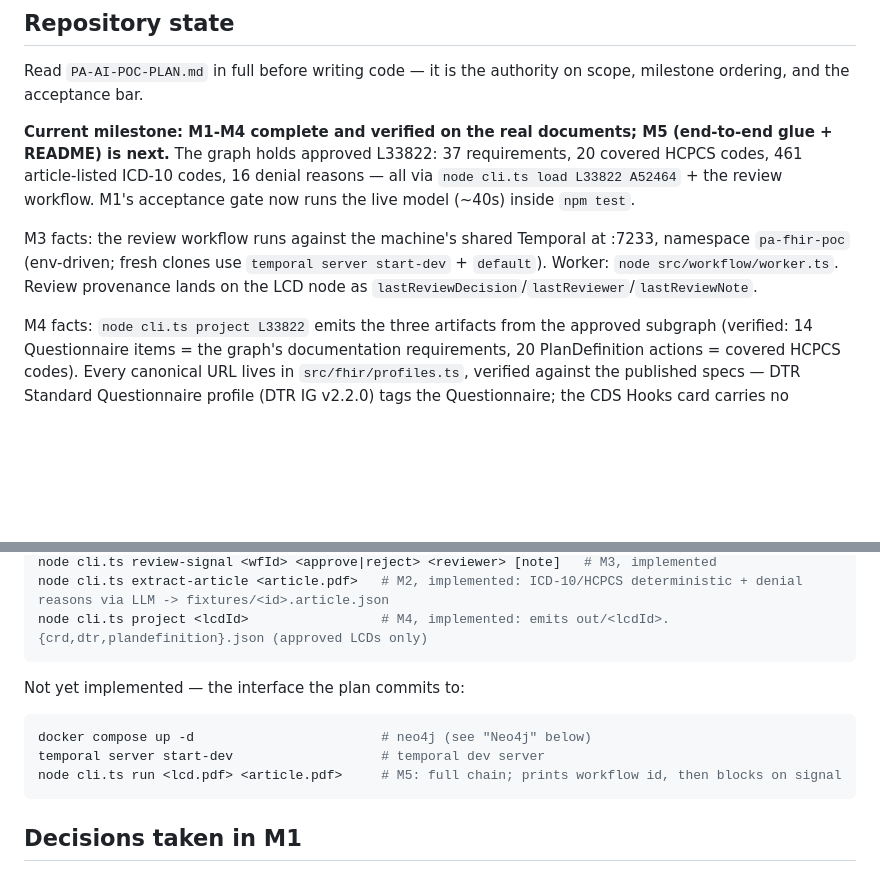
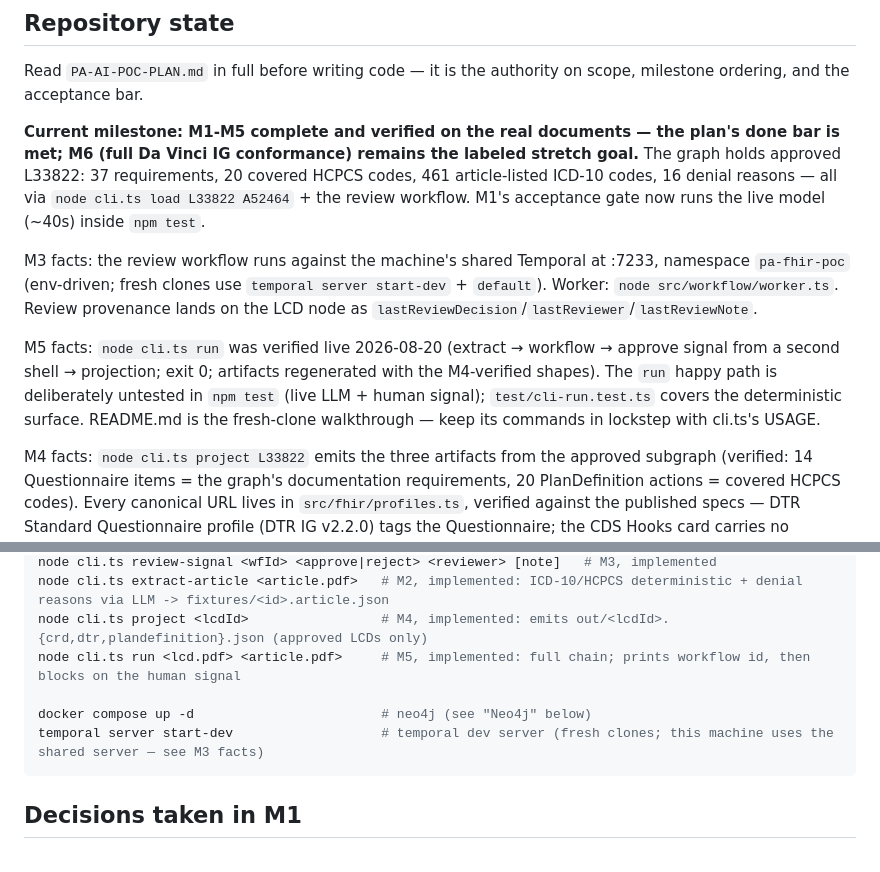
Before and after one commit to pjerus/pa-fhir-poc, a Markdown page: CLAUDE.md, 2 parts joined by grey strips. Rendered like a GitHub page; blank space fills up the shorter version.

Commit message:
Record M5 completion in CLAUDE.md

````diff
--- a/CLAUDE.md
+++ b/CLAUDE.md
@@ -6,9 +6,11 @@ This file provides guidance to Claude Code (claude.ai/code) when working with co
 
 Read `PA-AI-POC-PLAN.md` in full before writing code — it is the authority on scope, milestone ordering, and the acceptance bar.
 
-**Current milestone: M1-M4 complete and verified on the real documents; M5 (end-to-end glue + README) is next.** The graph holds approved L33822: 37 requirements, 20 covered HCPCS codes, 461 article-listed ICD-10 codes, 16 denial reasons — all via `node cli.ts load L33822 A52464` + the review workflow. M1's acceptance gate now runs the live model (~40s) inside `npm test`.
+**Current milestone: M1-M5 complete and verified on the real documents — the plan's done bar is met; M6 (full Da Vinci IG conformance) remains the labeled stretch goal.** The graph holds approved L33822: 37 requirements, 20 covered HCPCS codes, 461 article-listed ICD-10 codes, 16 denial reasons — all via `node cli.ts load L33822 A52464` + the review workflow. M1's acceptance gate now runs the live model (~40s) inside `npm test`.
 
 M3 facts: the review workflow runs against the machine's shared Temporal at :7233, namespace `pa-fhir-poc` (env-driven; fresh clones use `temporal server start-dev` + `default`). Worker: `node src/workflow/worker.ts`. Review provenance lands on the LCD node as `lastReviewDecision`/`lastReviewer`/`lastReviewNote`.
+
+M5 facts: `node cli.ts run` was verified live 2026-08-20 (extract → workflow → approve signal from a second shell → projection; exit 0; artifacts regenerated with the M4-verified shapes). The `run` happy path is deliberately untested in `npm test` (live LLM + human signal); `test/cli-run.test.ts` covers the deterministic surface. README.md is the fresh-clone walkthrough — keep its commands in lockstep with cli.ts's USAGE.
 
 M4 facts: `node cli.ts project L33822` emits the three artifacts from the approved subgraph (verified: 14 Questionnaire items = the graph's documentation requirements, 20 PlanDefinition actions = covered HCPCS codes). Every canonical URL lives in `src/fhir/profiles.ts`, verified against the published specs — DTR Standard Questionnaire profile (DTR IG v2.2.0) tags the Questionnaire; the CDS Hooks card carries no `meta.profile` (CRD v2.2.1 models the response as a logical model, not a FHIR resource) and neither does the PlanDefinition (no CRD/DTR profile exists for it). These absences are verified findings; do not invent canonicals for them.
 
@@ -83,14 +85,10 @@ node cli.ts review-start <lcdId> [articleId]        # M3, implemented: starts re
 node cli.ts review-signal <wfId> <approve|reject> <reviewer> [note]   # M3, implemented
 node cli.ts extract-article <article.pdf>   # M2, implemented: ICD-10/HCPCS deterministic + denial reasons via LLM -> fixtures/<id>.article.json
 node cli.ts project <lcdId>                 # M4, implemented: emits out/<lcdId>.{crd,dtr,plandefinition}.json (approved LCDs only)
-```
+node cli.ts run <lcd.pdf> <article.pdf>     # M5, implemented: full chain; prints workflow id, then blocks on the human signal
 
-Not yet implemented — the interface the plan commits to:
-
-```bash
 docker compose up -d                        # neo4j (see "Neo4j" below)
-temporal server start-dev                   # temporal dev server
-node cli.ts run <lcd.pdf> <article.pdf>     # M5: full chain; prints workflow id, then blocks on signal
+temporal server start-dev                   # temporal dev server (fresh clones; this machine uses the shared server — see M3 facts)
 ```
 
 ## Decisions taken in M1
````
